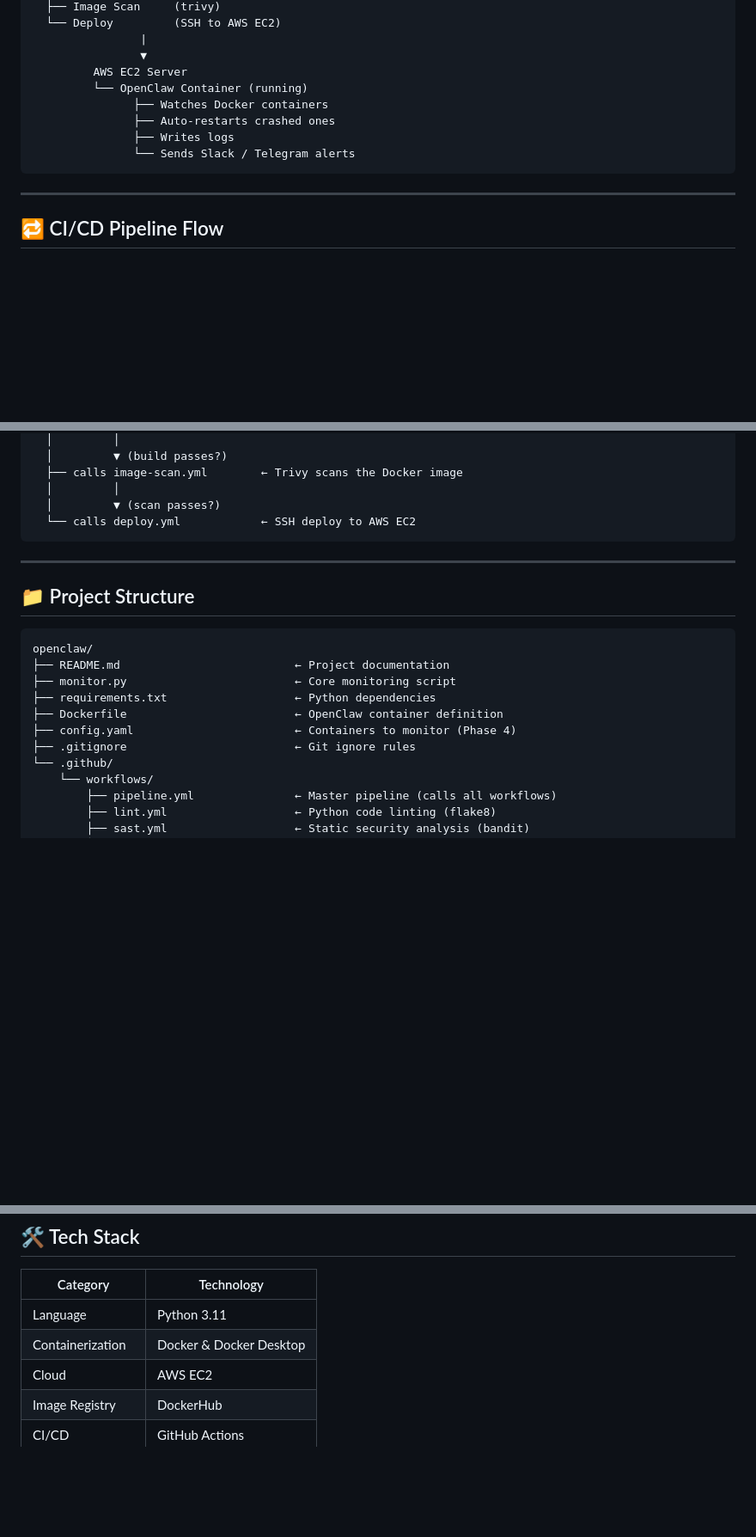
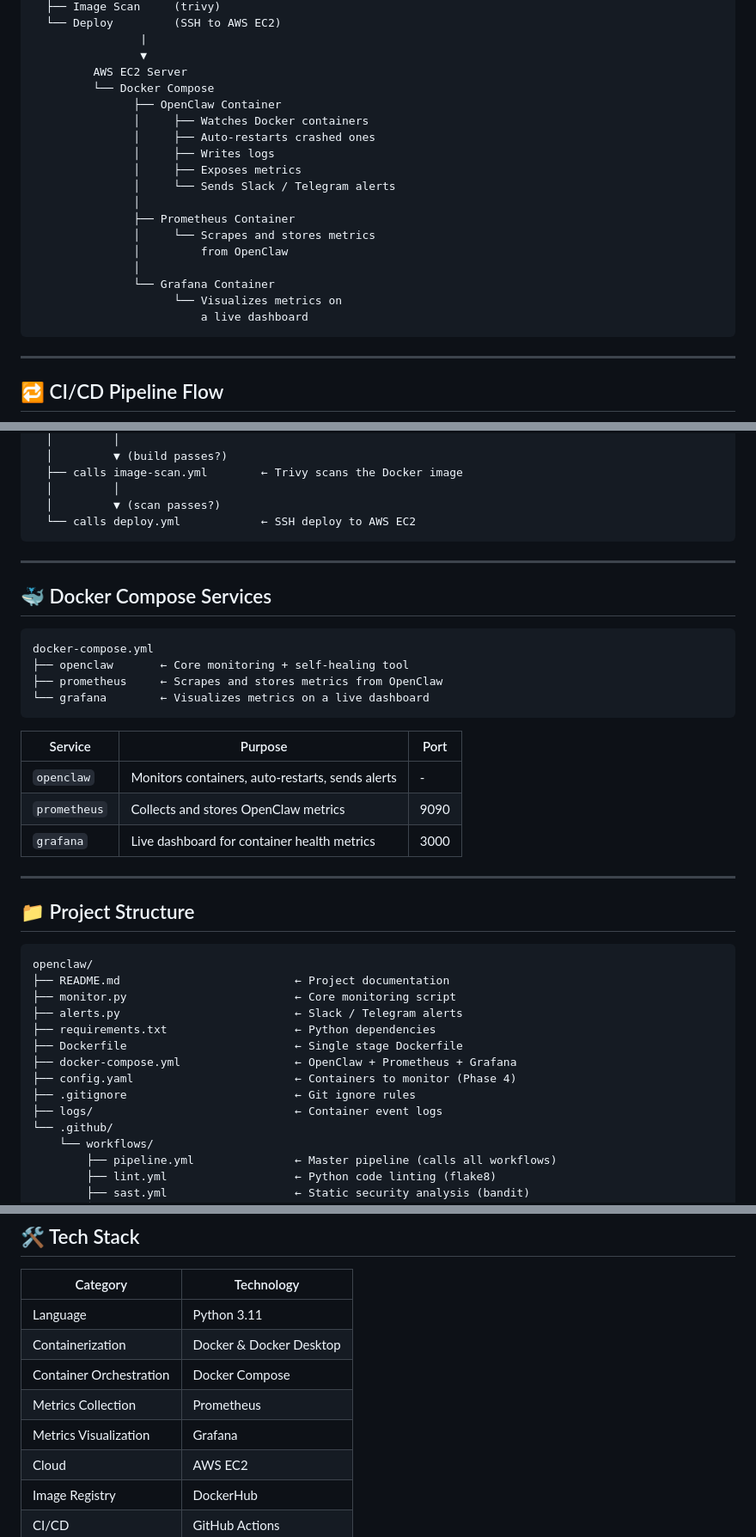
Before and after one commit to Aniruddhakharve/openclaw, a Markdown page: README.md, 3 parts joined by grey strips. Shown at 86% size. Drawn GitHub-style; blank space fills up the shorter version.

Commit message:
Update README with Docker Compose and metrics info
Enhanced README with additional service details and metrics visualization.

````diff
--- a/README.md
+++ b/README.md
@@ -53,11 +57,21 @@ GitHub Actions Pipeline
                 |
                 ▼
          AWS EC2 Server
-         └── OpenClaw Container (running)
-               ├── Watches Docker containers
-               ├── Auto-restarts crashed ones
-               ├── Writes logs
-               └── Sends Slack / Telegram alerts
+         └── Docker Compose
+               ├── OpenClaw Container
+               │     ├── Watches Docker containers
+               │     ├── Auto-restarts crashed ones
+               │     ├── Writes logs
+               │     ├── Exposes metrics
+               │     └── Sends Slack / Telegram alerts
+               │
+               ├── Prometheus Container
+               │     └── Scrapes and stores metrics
+               │         from OpenClaw
+               │
+               └── Grafana Container
+                     └── Visualizes metrics on
+                         a live dashboard
 ```
 
 ---
@@ -87,15 +101,34 @@ pipeline.yml  ← Master Workflow
 
 ---
 
+## 🐳 Docker Compose Services
+```
+docker-compose.yml
+├── openclaw       ← Core monitoring + self-healing tool
+├── prometheus     ← Scrapes and stores metrics from OpenClaw
+└── grafana        ← Visualizes metrics on a live dashboard
+```
+
+| Service | Purpose | Port |
+|---|---|---|
+| `openclaw` | Monitors containers, auto-restarts, sends alerts | - |
+| `prometheus` | Collects and stores OpenClaw metrics | 9090 |
+| `grafana` | Live dashboard for container health metrics | 3000 |
+
+---
+
 ## 📁 Project Structure
 ```
 openclaw/
 ├── README.md                          ← Project documentation
 ├── monitor.py                         ← Core monitoring script
+├── alerts.py                          ← Slack / Telegram alerts
 ├── requirements.txt                   ← Python dependencies
-├── Dockerfile                         ← OpenClaw container definition
+├── Dockerfile                         ← Single stage Dockerfile
+├── docker-compose.yml                 ← OpenClaw + Prometheus + Grafana
 ├── config.yaml                        ← Containers to monitor (Phase 4)
 ├── .gitignore                         ← Git ignore rules
+├── logs/                              ← Container event logs
 └── .github/
     └── workflows/
         ├── pipeline.yml               ← Master pipeline (calls all workflows)
@@ -178,6 +212,9 @@ openclaw/
 |---|---|
 | Language | Python 3.11 |
 | Containerization | Docker & Docker Desktop |
+| Container Orchestration | Docker Compose |
+| Metrics Collection | Prometheus |
+| Metrics Visualization | Grafana |
 | Cloud | AWS EC2 |
 | Image Registry | DockerHub |
 | CI/CD | GitHub Actions |
````
Also changed, not shown: other parts of README.md (+7 -5 lines).
